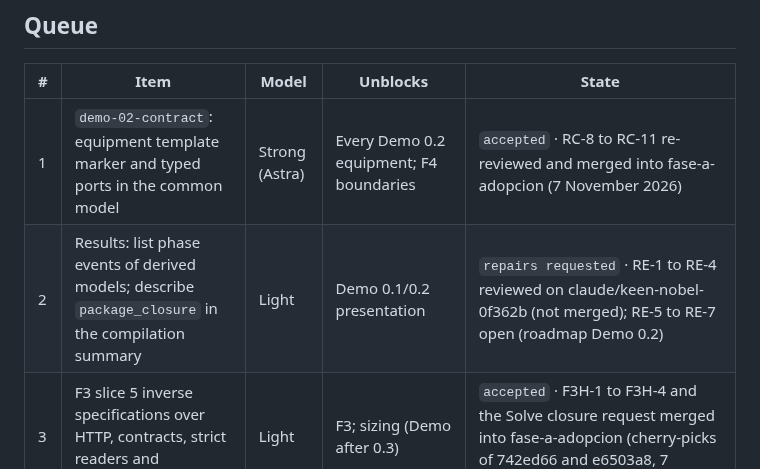
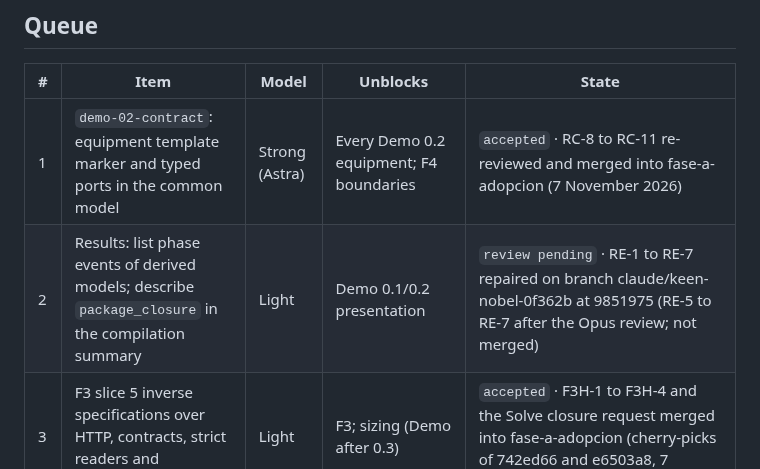
Before and after one commit to RandallTz/Rage-Engine-Chemical-Engineering-Ops, a Markdown page: docs/engine/codex-queue.md, the part around the change. Drawn GitHub-style.

Commit message:
Queue item 2: RE-5 to RE-7 repaired on claude/keen-nobel-0f362b, review pending
Co-Authored-By: Claude Sonnet 5.5 <noreply@anthropic.com>

```diff
--- a/docs/engine/codex-queue.md
+++ b/docs/engine/codex-queue.md
@@ -29,7 +29,7 @@ Rules that apply to every run:
 | # | Item | Model | Unblocks | State |
 |---|---|---|---|---|
 | 1 | `demo-02-contract`: equipment template marker and typed ports in the common model | Strong (Astra) | Every Demo 0.2 equipment; F4 boundaries | `accepted` · RC-8 to RC-11 re-reviewed and merged into fase-a-adopcion (7 November 2026) |
-| 2 | Results: list phase events of derived models; describe `package_closure` in the compilation summary | Light | Demo 0.1/0.2 presentation | `repairs requested` · RE-1 to RE-4 reviewed on claude/keen-nobel-0f362b (not merged); RE-5 to RE-7 open (roadmap Demo 0.2) |
+| 2 | Results: list phase events of derived models; describe `package_closure` in the compilation summary | Light | Demo 0.1/0.2 presentation | `review pending` · RE-1 to RE-7 repaired on branch claude/keen-nobel-0f362b at 9851975 (RE-5 to RE-7 after the Opus review; not merged) |
 | 3 | F3 slice 5 inverse specifications over HTTP, contracts, strict readers and Solve/Results | Light | F3; sizing (Demo after 0.3) | `accepted` · F3H-1 to F3H-4 and the Solve closure request merged into fase-a-adopcion (cherry-picks of 742ed66 and e6503a8, 7 November) |
 | 4 | F5-C1 equilibrium-reaction constraint in Model/compiler | Strong (Astra) | F5; the reactive stage of `demo-02-column` | `repairs requested` · RA-1 (Python reader accepts Unicode digits; roadmap F5 claude-a re-review), RA-2 doc update with it |
 | 5 | Steady state as a one-step Transform technique over the current dynamic selection | Light | `demo-02-steady` (UI half) | `repairs requested` · RT-9, RT-10 (roadmap Demo 0.2, re-review of the RT-6/RT-7 repairs, 7 November); RT-6 confirmed, RT-7 only repaired for masses; branch claude/steady-rt6-rt7 not merged |
```
